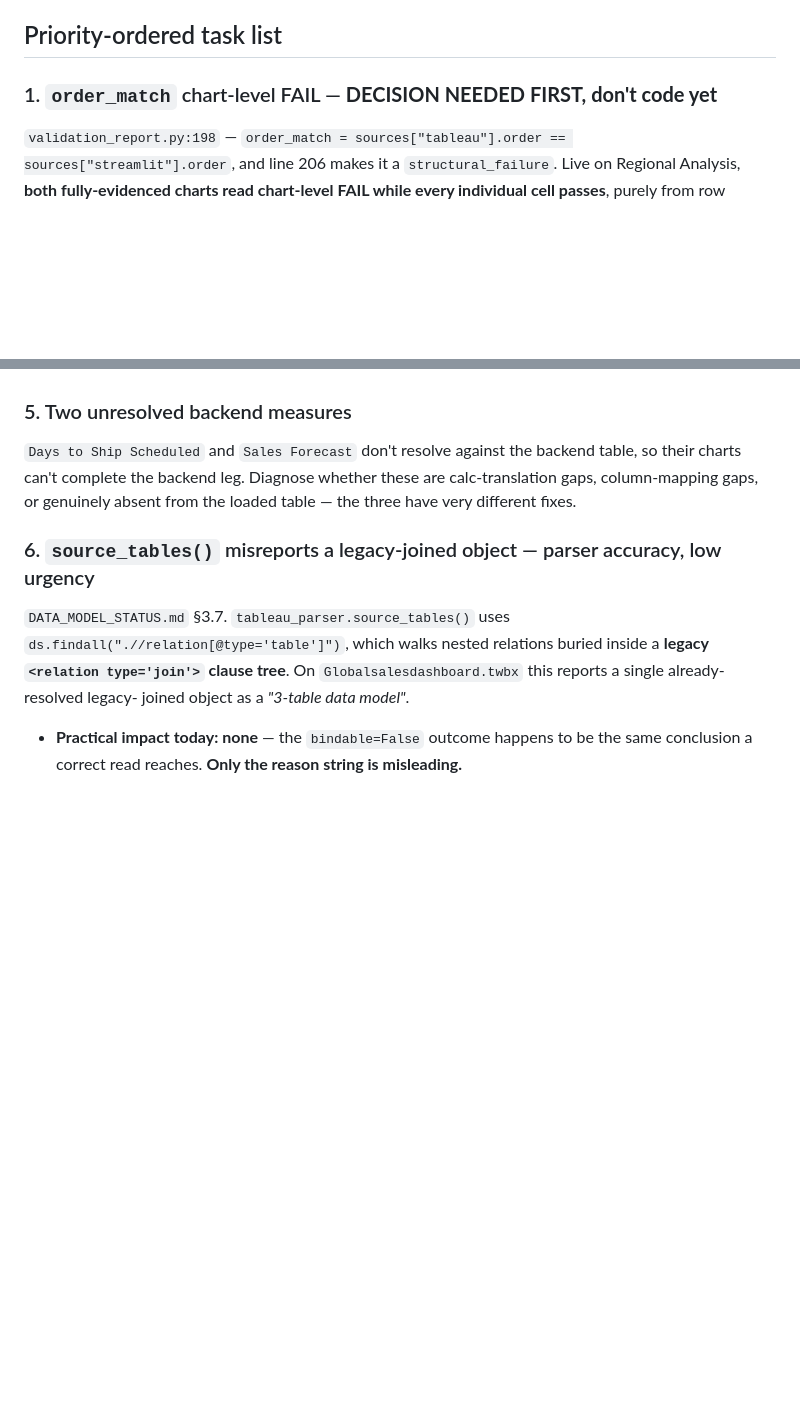
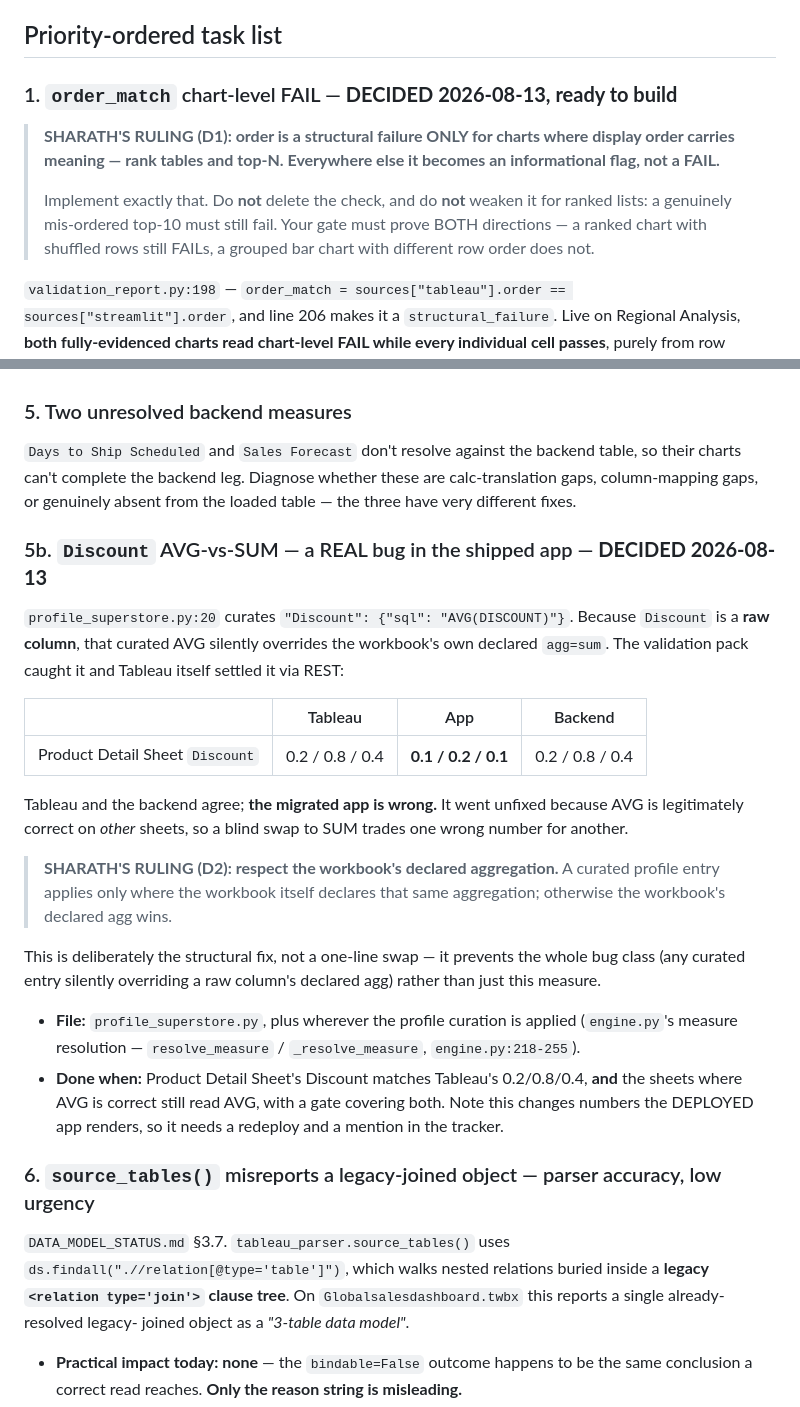
Before and after one commit to sharathtableau/tableau-to-sis-accelerator, a Markdown page: HANDOFF_TRACK_B_VALIDATION.md, 2 parts joined by grey strips. Drawn GitHub-style; blank space fills up the shorter version.

```diff
--- a/HANDOFF_TRACK_B_VALIDATION.md
+++ b/HANDOFF_TRACK_B_VALIDATION.md
@@ -40,7 +40,17 @@ The validation system proves a migrated dashboard is faithful by comparing
 
 ## Priority-ordered task list
 
-### 1. `order_match` chart-level FAIL — **DECISION NEEDED FIRST, don't code yet**
+### 1. `order_match` chart-level FAIL — **DECIDED 2026-08-13, ready to build**
+
+> **SHARATH'S RULING (D1): order is a structural failure ONLY for charts where
+> display order carries meaning — rank tables and top-N. Everywhere else it
+> becomes an informational flag, not a FAIL.**
+>
+> Implement exactly that. Do **not** delete the check, and do **not** weaken it
+> for ranked lists: a genuinely mis-ordered top-10 must still fail. Your gate
+> must prove BOTH directions — a ranked chart with shuffled rows still FAILs,
+> a grouped bar chart with different row order does not.
+
 `validation_report.py:198` — `order_match = sources["tableau"].order ==
 sources["streamlit"].order`, and line 206 makes it a `structural_failure`.
 Live on Regional Analysis, **both fully-evidenced charts read chart-level FAIL
@@ -99,6 +109,37 @@ backend table, so their charts can't complete the backend leg. Diagnose
 whether these are calc-translation gaps, column-mapping gaps, or genuinely
 absent from the loaded table — the three have very different fixes.
 
+### 5b. `Discount` AVG-vs-SUM — a REAL bug in the shipped app — **DECIDED 2026-08-13**
+
+`profile_superstore.py:20` curates `"Discount": {"sql": "AVG(DISCOUNT)"}`.
+Because `Discount` is a **raw column**, that curated AVG silently overrides the
+workbook's own declared `agg=sum`. The validation pack caught it and Tableau
+itself settled it via REST:
+
+| | Tableau | App | Backend |
+|---|---|---|---|
+| Product Detail Sheet `Discount` | 0.2 / 0.8 / 0.4 | **0.1 / 0.2 / 0.1** | 0.2 / 0.8 / 0.4 |
+
+Tableau and the backend agree; **the migrated app is wrong.** It went unfixed
+because AVG is legitimately correct on *other* sheets, so a blind swap to SUM
+trades one wrong number for another.
+
+> **SHARATH'S RULING (D2): respect the workbook's declared aggregation.** A
+> curated profile entry applies only where the workbook itself declares that
+> same aggregation; otherwise the workbook's declared agg wins.
+
+This is deliberately the structural fix, not a one-line swap — it prevents the
+whole bug class (any curated entry silently overriding a raw column's declared
+agg) rather than just this measure.
+
+- **File:** `profile_superstore.py`, plus wherever the profile curation is
+  applied (`engine.py`'s measure resolution — `resolve_measure` /
+  `_resolve_measure`, `engine.py:218-255`).
+- **Done when:** Product Detail Sheet's Discount matches Tableau's
+  0.2/0.8/0.4, **and** the sheets where AVG is correct still read AVG, with a
+  gate covering both. Note this changes numbers the DEPLOYED app renders, so
+  it needs a redeploy and a mention in the tracker.
+
 ### 6. `source_tables()` misreports a legacy-joined object — parser accuracy, low urgency
 `DATA_MODEL_STATUS.md` §3.7. `tableau_parser.source_tables()` uses
 `ds.findall(".//relation[@type='table']")`, which walks nested relations
```
Also changed, not shown: RESOURCE_ASSIGNMENT.md (+27 -24 lines).
